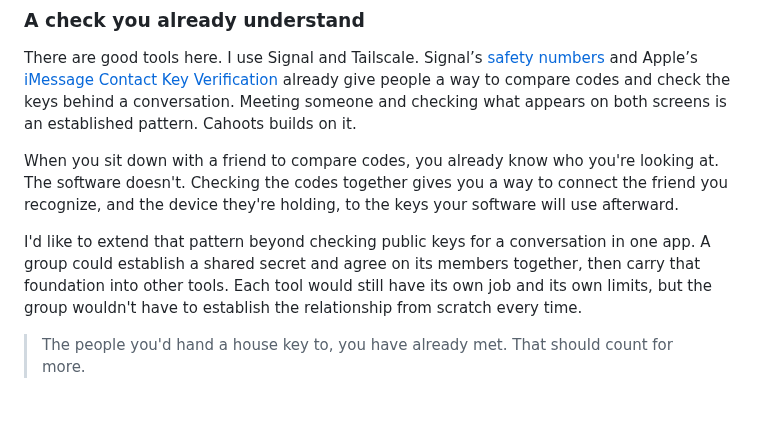
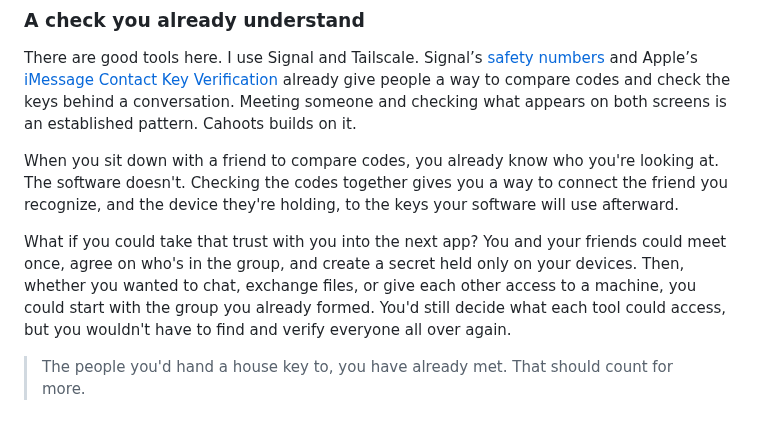
Before and after one commit to yourbuddyconner/cahoots, a Markdown page: blog/2026-10-25-privacy-hardware-needs-a-renaissance.md, the part around the change. GitHub-like rendering.

Commit message:
Clarify how a group carries trust between apps

```diff
--- a/blog/2026-10-25-privacy-hardware-needs-a-renaissance.md
+++ b/blog/2026-10-25-privacy-hardware-needs-a-renaissance.md
@@ -49,7 +49,7 @@ There are good tools here. I use Signal and Tailscale. Signal’s [safety number
 
 When you sit down with a friend to compare codes, you already know who you're looking at. The software doesn't. Checking the codes together gives you a way to connect the friend you recognize, and the device they're holding, to the keys your software will use afterward.
 
-I'd like to extend that pattern beyond checking public keys for a conversation in one app. A group could establish a shared secret and agree on its members together, then carry that foundation into other tools. Each tool would still have its own job and its own limits, but the group wouldn't have to establish the relationship from scratch every time.
+What if you could take that trust with you into the next app? You and your friends could meet once, agree on who's in the group, and create a secret held only on your devices. Then, whether you wanted to chat, exchange files, or give each other access to a machine, you could start with the group you already formed. You'd still decide what each tool could access, but you wouldn't have to find and verify everyone all over again.
 
 > The people you'd hand a house key to, you have already met. That should count for more.
 
```
